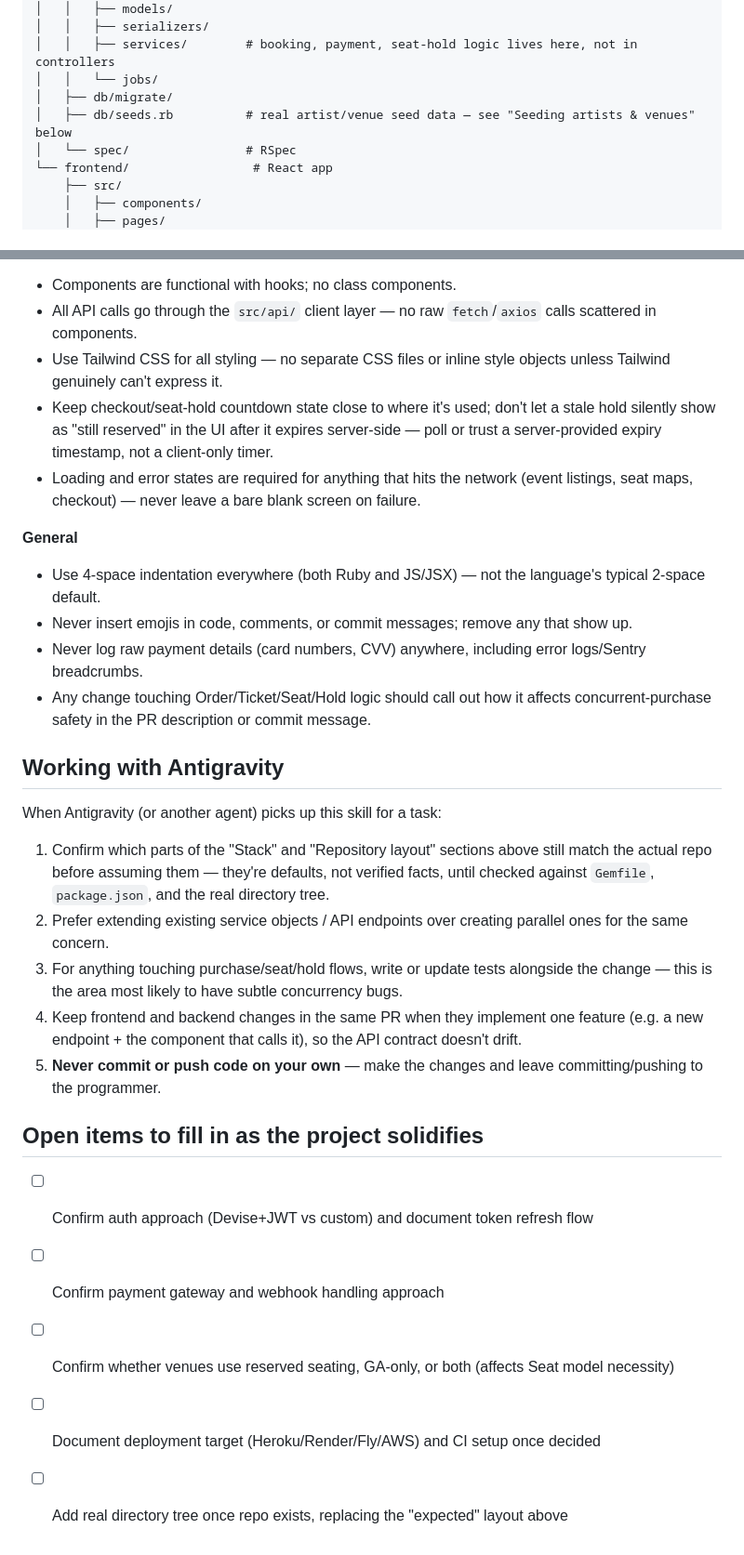
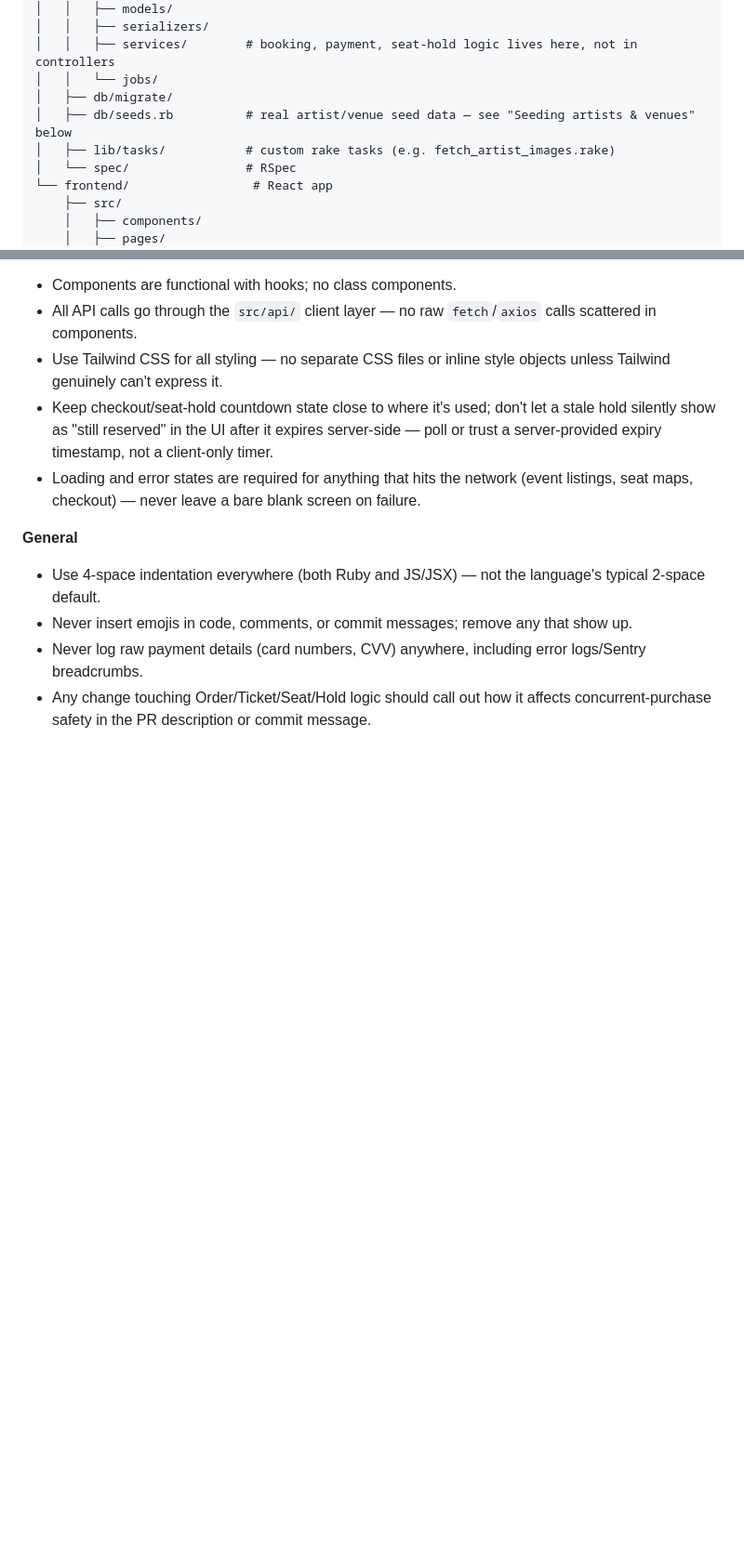
Before and after one commit to SebiSomu/Spotlight, a Markdown page: .agents/skills/SKILL.MD, 2 parts joined by grey strips. Shown at 93% size. Drawn GitHub-style; blank space fills up the shorter version.

Commit message:
updated skills

```diff
--- a/.agents/skills/SKILL.MD
+++ b/.agents/skills/SKILL.MD
@@ -30,6 +30,7 @@ spotlight/
 │   │   └── jobs/
 │   ├── db/migrate/
 │   ├── db/seeds.rb          # real artist/venue seed data — see "Seeding artists & venues" below
+│   ├── lib/tasks/           # custom rake tasks (e.g. fetch_artist_images.rake)
 │   └── spec/                # RSpec
 └── frontend/                 # React app
     ├── src/
@@ -97,21 +99,3 @@ When populating Artist and Venue records (seeds, fixtures, or ad-hoc data entry
 - Never insert emojis in code, comments, or commit messages; remove any that show up.
 - Never log raw payment details (card numbers, CVV) anywhere, including error logs/Sentry breadcrumbs.
 - Any change touching Order/Ticket/Seat/Hold logic should call out how it affects concurrent-purchase safety in the PR description or commit message.
-
-## Working with Antigravity
-
-When Antigravity (or another agent) picks up this skill for a task:
-
-1. Confirm which parts of the "Stack" and "Repository layout" sections above still match the actual repo before assuming them — they're defaults, not verified facts, until checked against `Gemfile`, `package.json`, and the real directory tree.
-2. Prefer extending existing service objects / API endpoints over creating parallel ones for the same concern.
-3. For anything touching purchase/seat/hold flows, write or update tests alongside the change — this is the area most likely to have subtle concurrency bugs.
-4. Keep frontend and backend changes in the same PR when they implement one feature (e.g. a new endpoint + the component that calls it), so the API contract doesn't drift.
-5. **Never commit or push code on your own** — make the changes and leave committing/pushing to the programmer.
-
-## Open items to fill in as the project solidifies
-
-- [ ] Confirm auth approach (Devise+JWT vs custom) and document token refresh flow
-- [ ] Confirm payment gateway and webhook handling approach
-- [ ] Confirm whether venues use reserved seating, GA-only, or both (affects Seat model necessity)
-- [ ] Document deployment target (Heroku/Render/Fly/AWS) and CI setup once decided
-- [ ] Add real directory tree once repo exists, replacing the "expected" layout above
```
Also changed, not shown: other parts of .agents/skills/SKILL.MD (+1 -0 lines).
